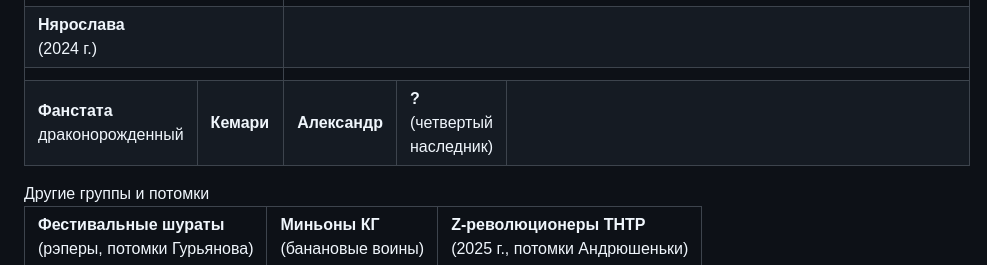
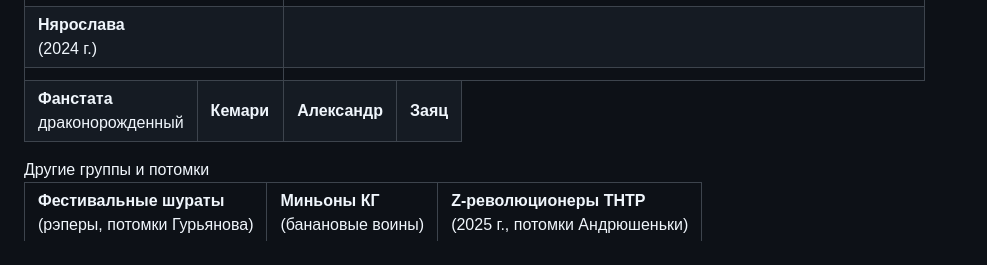
Before and after one commit to izucamruda/shuropedia1, a Markdown page: articles_backup/Генеалогия_Дяди_Шуры.md, the part around the change. Drawn GitHub-style.

Commit message:
📝 Генеалогия Дяди Шуры

```diff
--- a/articles_backup/Генеалогия_Дяди_Шуры.md
+++ b/articles_backup/Генеалогия_Дяди_Шуры.md
@@ -211,8 +211,8 @@
     </td>
     <td style="text-align: center; padding: 0 5px 10px 5px;">
         <div style="padding: 5px 8px; background: white; border: 1px solid #c8ccd1; border-radius: 3px;">
-            <strong>?</strong><br>
-            <span style="color: #54595d; font-size: 11px;">(четвертый наследник)</span>
+            <strong>Заяц</strong><br>
+            <span style="color: #54595d; font-size:</span>
         </div>
     </td>
     <td colspan="6" style="text-align: center; padding: 0 5px 10px 5px;"></td>
```
